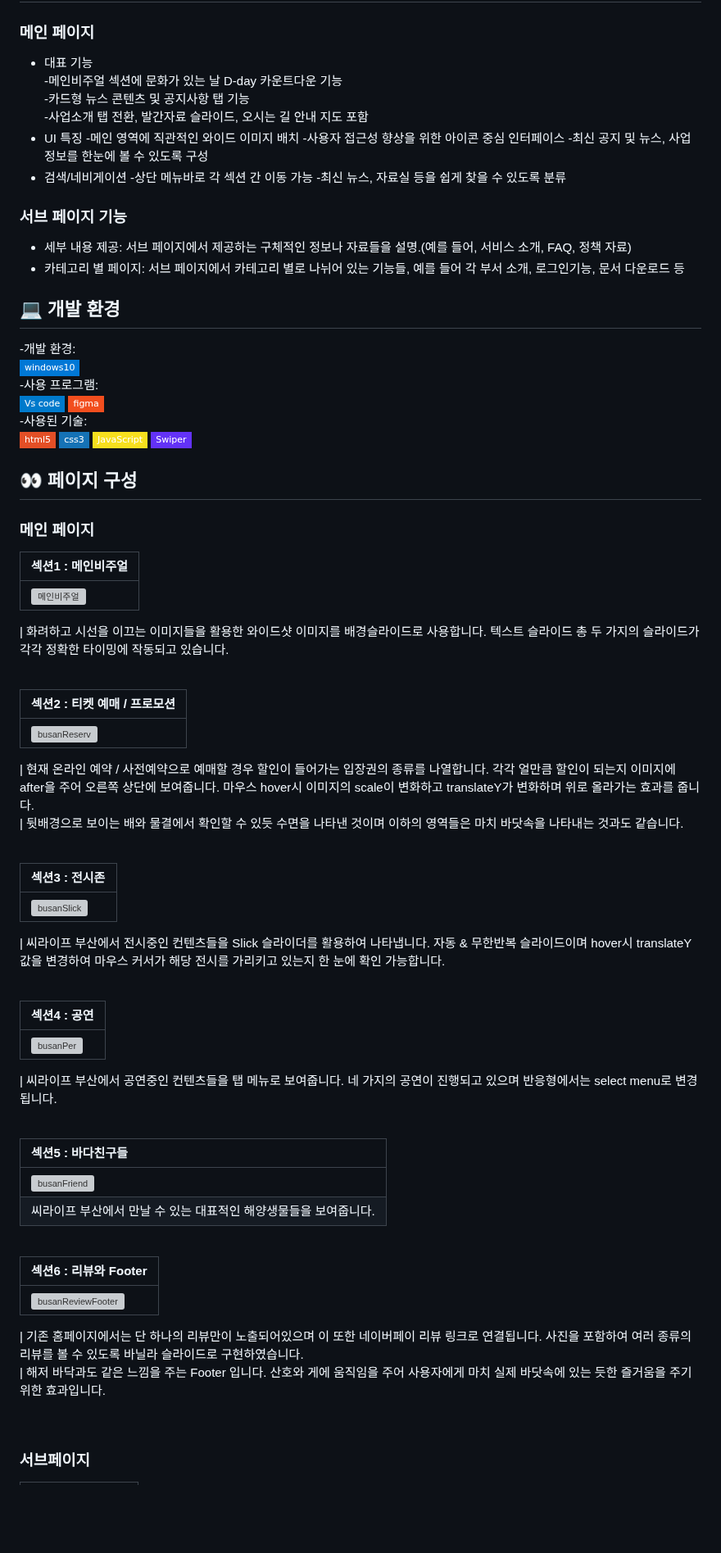
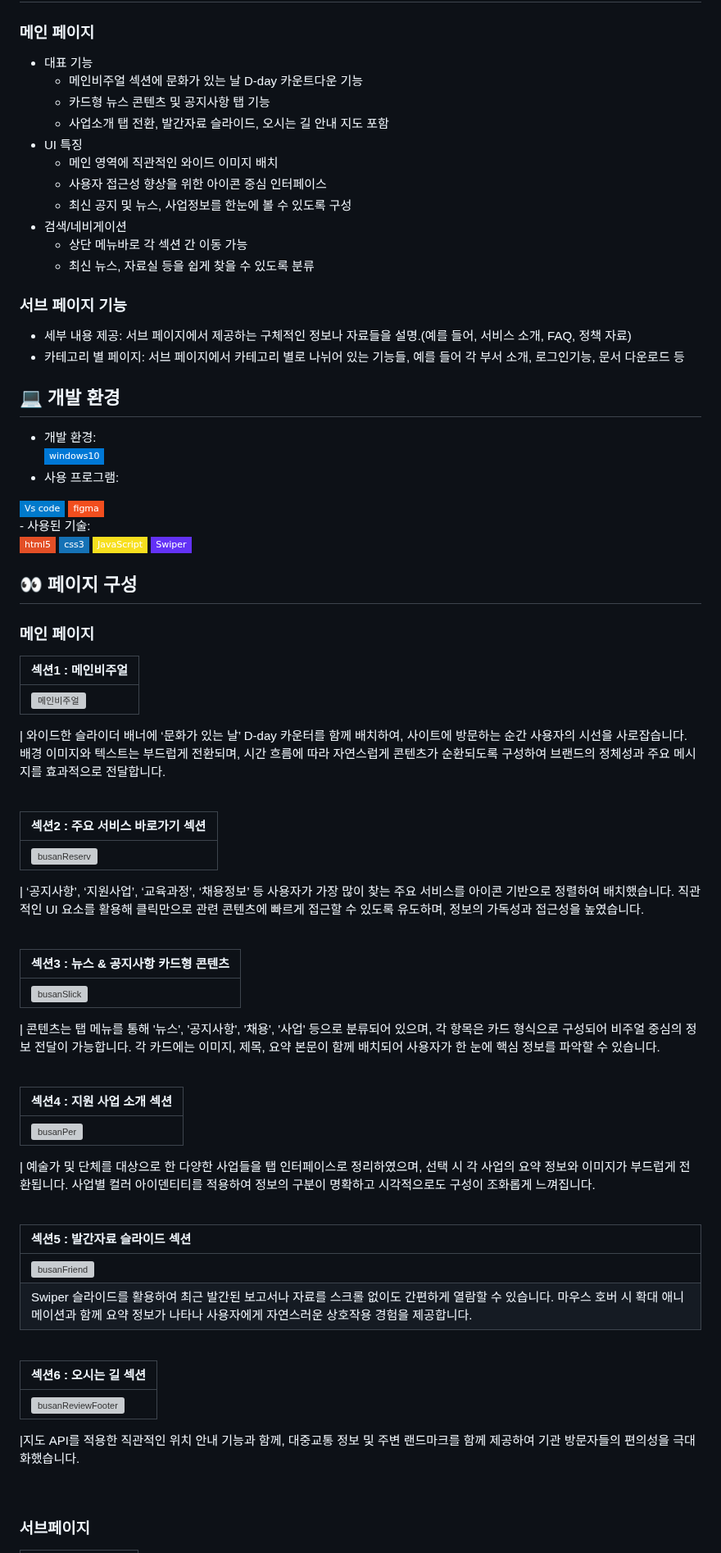
Before and after one commit to young0234/artcenter, a Markdown page: README.md, the part around the change. Shown at 82% size. Rendered like a GitHub page; badges without logos; blank space fills up the shorter version; grey boxes are pictures that could not be loaded.

```diff
--- a/README.md
+++ b/README.md
@@ -10,16 +10,16 @@
 
 ### 메인 페이지
 - 대표 기능<br>
-  -메인비주얼 섹션에 문화가 있는 날 D-day 카운트다운 기능 <br>
-  -카드형 뉴스 콘텐츠 및 공지사항 탭 기능<br>
-  -사업소개 탭 전환, 발간자료 슬라이드, 오시는 길 안내 지도 포함<br>
+  - 메인비주얼 섹션에 문화가 있는 날 D-day 카운트다운 기능 <br>
+  - 카드형 뉴스 콘텐츠 및 공지사항 탭 기능<br>
+  - 사업소개 탭 전환, 발간자료 슬라이드, 오시는 길 안내 지도 포함<br>
 - UI 특징
-  -메인 영역에 직관적인 와이드 이미지 배치
-  -사용자 접근성 향상을 위한 아이콘 중심 인터페이스
-  -최신 공지 및 뉴스, 사업정보를 한눈에 볼 수 있도록 구성
+  - 메인 영역에 직관적인 와이드 이미지 배치
+  - 사용자 접근성 향상을 위한 아이콘 중심 인터페이스
+  - 최신 공지 및 뉴스, 사업정보를 한눈에 볼 수 있도록 구성
 - 검색/네비게이션
-  -상단 메뉴바로 각 섹션 간 이동 가능
-  -최신 뉴스, 자료실 등을 쉽게 찾을 수 있도록 분류
+  - 상단 메뉴바로 각 섹션 간 이동 가능
+  - 최신 뉴스, 자료실 등을 쉽게 찾을 수 있도록 분류
 
 ### 서브 페이지 기능
 
@@ -28,12 +28,12 @@
 
 ## 💻 개발 환경
 
--개발 환경:<br>
+- 개발 환경:<br>
 <img src="https://img.shields.io/badge/windows10-0078D6?style=flat-square&logo=windows10&logoColor=white"/><br>
--사용 프로그램:<br>
+- 사용 프로그램:<br>
 <img src="https://img.shields.io/badge/Vs code-007ACC?style=flat-square&logo=visualstudiocode&logoColor=white"/>
 <img src="https://img.shields.io/badge/figma-F24E1E?style=flat-square&logo=figma&logoColor=white"/><br>
--사용된 기술:<br>
+- 사용된 기술:<br>
 <img src="https://img.shields.io/badge/html5-E34F26?style=flat-square&logo=html5&logoColor=white"/>
 <img src="https://img.shields.io/badge/css3-1572B6?style=flat-square&logo=css3&logoColor=white"/>
 <img src="https://img.shields.io/badge/JavaScript-F7DF1E?style=flat-square&logo=JavaScript&logoColor=white"/>
@@ -50,48 +50,46 @@
 | ![메인비주얼](https://github.com/user-attachments/assets/d7107121-e60d-4407-8795-813ed25c7698)
 
 
-| 화려하고 시선을 이끄는 이미지들을 활용한 와이드샷 이미지를 배경슬라이드로 사용합니다. 텍스트 슬라이드 총 두 가지의 슬라이드가 각각 정확한 타이밍에 작동되고 있습니다.
+| 와이드한 슬라이더 배너에 ‘문화가 있는 날’ D-day 카운터를 함께 배치하여, 사이트에 방문하는 순간 사용자의 시선을 사로잡습니다. 배경 이미지와 텍스트는 부드럽게 전환되며, 시간 흐름에 따라 자연스럽게 콘텐츠가 순환되도록 구성하여 브랜드의 정체성과 주요 메시지를 효과적으로 전달합니다.
 
 <br>
 
-| 섹션2 : 티켓 예매 / 프로모션                                                                                              |
+| 섹션2 : 주요 서비스 바로가기 섹션                                                                                         |
 | :------------------------------------------------------------------------------------------------------------------------ |
 | ![busanReserv]() |
 
-| 현재 온라인 예약 / 사전예약으로 예매할 경우 할인이 들어가는 입장권의 종류를 나열합니다. 각각 얼만큼 할인이 되는지 이미지에 after을 주어 오른쪽 상단에 보여줍니다. 마우스 hover시 이미지의 scale이 변화하고 translateY가 변화하며 위로 올라가는 효과를 줍니다.<br>
-| 뒷배경으로 보이는 배와 물결에서 확인할 수 있듯 수면을 나타낸 것이며 이하의 영역들은 마치 바닷속을 나타내는 것과도 같습니다.
+| ‘공지사항’, ‘지원사업’, ‘교육과정’, ‘채용정보’ 등 사용자가 가장 많이 찾는 주요 서비스를 아이콘 기반으로 정렬하여 배치했습니다. 직관적인 UI 요소를 활용해 클릭만으로 관련 콘텐츠에 빠르게 접근할 수 있도록 유도하며, 정보의 가독성과 접근성을 높였습니다.
 
 <br>
 
-| 섹션3 : 전시존                                                                                                           |
+| 섹션3 : 뉴스 & 공지사항 카드형 콘텐츠                                                                                    |
 | :----------------------------------------------------------------------------------------------------------------------- |
 | ![busanSlick]() |
 
-| 씨라이프 부산에서 전시중인 컨텐츠들을 Slick 슬라이더를 활용하여 나타냅니다. 자동 & 무한반복 슬라이드이며 hover시 translateY값을 변경하여 마우스 커서가 해당 전시를 가리키고 있는지 한 눈에 확인 가능합니다.
+| 콘텐츠는 탭 메뉴를 통해 '뉴스', '공지사항', '채용', '사업' 등으로 분류되어 있으며, 각 항목은 카드 형식으로 구성되어 비주얼 중심의 정보 전달이 가능합니다. 각 카드에는 이미지, 제목, 요약 본문이 함께 배치되어 사용자가 한 눈에 핵심 정보를 파악할 수 있습니다.
 
 <br>
 
-| 섹션4 : 공연                                                                                                           |
+| 섹션4 : 지원 사업 소개 섹션                                                                                            |
 | :--------------------------------------------------------------------------------------------------------------------- |
 | ![busanPer]() |
 
-| 씨라이프 부산에서 공연중인 컨텐츠들을 탭 메뉴로 보여줍니다. 네 가지의 공연이 진행되고 있으며 반응형에서는 select menu로 변경됩니다.
+| 예술가 및 단체를 대상으로 한 다양한 사업들을 탭 인터페이스로 정리하였으며, 선택 시 각 사업의 요약 정보와 이미지가 부드럽게 전환됩니다. 사업별 컬러 아이덴티티를 적용하여 정보의 구분이 명확하고 시각적으로도 구성이 조화롭게 느껴집니다.
 
 <br>
 
-| 섹션5 : 바다친구들                                                                                                        |
+| 섹션5 : 발간자료 슬라이드 섹션                                                                                            |
 | :------------------------------------------------------------------------------------------------------------------------ |
 | ![busanFriend]() |
-| 씨라이프 부산에서 만날 수 있는 대표적인 해양생물들을 보여줍니다.
+| Swiper 슬라이드를 활용하여 최근 발간된 보고서나 자료를 스크롤 없이도 간편하게 열람할 수 있습니다. 마우스 호버 시 확대 애니메이션과 함께 요약 정보가 나타나 사용자에게 자연스러운 상호작용 경험을 제공합니다.
 
 <br>
 
-| 섹션6 : 리뷰와 Footer                                                                                                           |
-| :------------------------------------------------------------------------------------------------------------------------------ |
+| 섹션6 : 오시는 길 섹션                                                                                                        |
+| :---------------------------------------------------------------------------------------------------------------------------- |
 | ![busanReviewFooter]() |
 
-| 기존 홈페이지에서는 단 하나의 리뷰만이 노출되어있으며 이 또한 네이버페이 리뷰 링크로 연결됩니다. 사진을 포함하여 여러 종류의 리뷰를 볼 수 있도록 바닐라 슬라이드로 구현하였습니다.<br>
-| 해저 바닥과도 같은 느낌을 주는 Footer 입니다. 산호와 게에 움직임을 주어 사용자에게 마치 실제 바닷속에 있는 듯한 즐거움을 주기 위한 효과입니다.
+|지도 API를 적용한 직관적인 위치 안내 기능과 함께, 대중교통 정보 및 주변 랜드마크를 함께 제공하여 기관 방문자들의 편의성을 극대화했습니다.
 
 <br>
 
```
